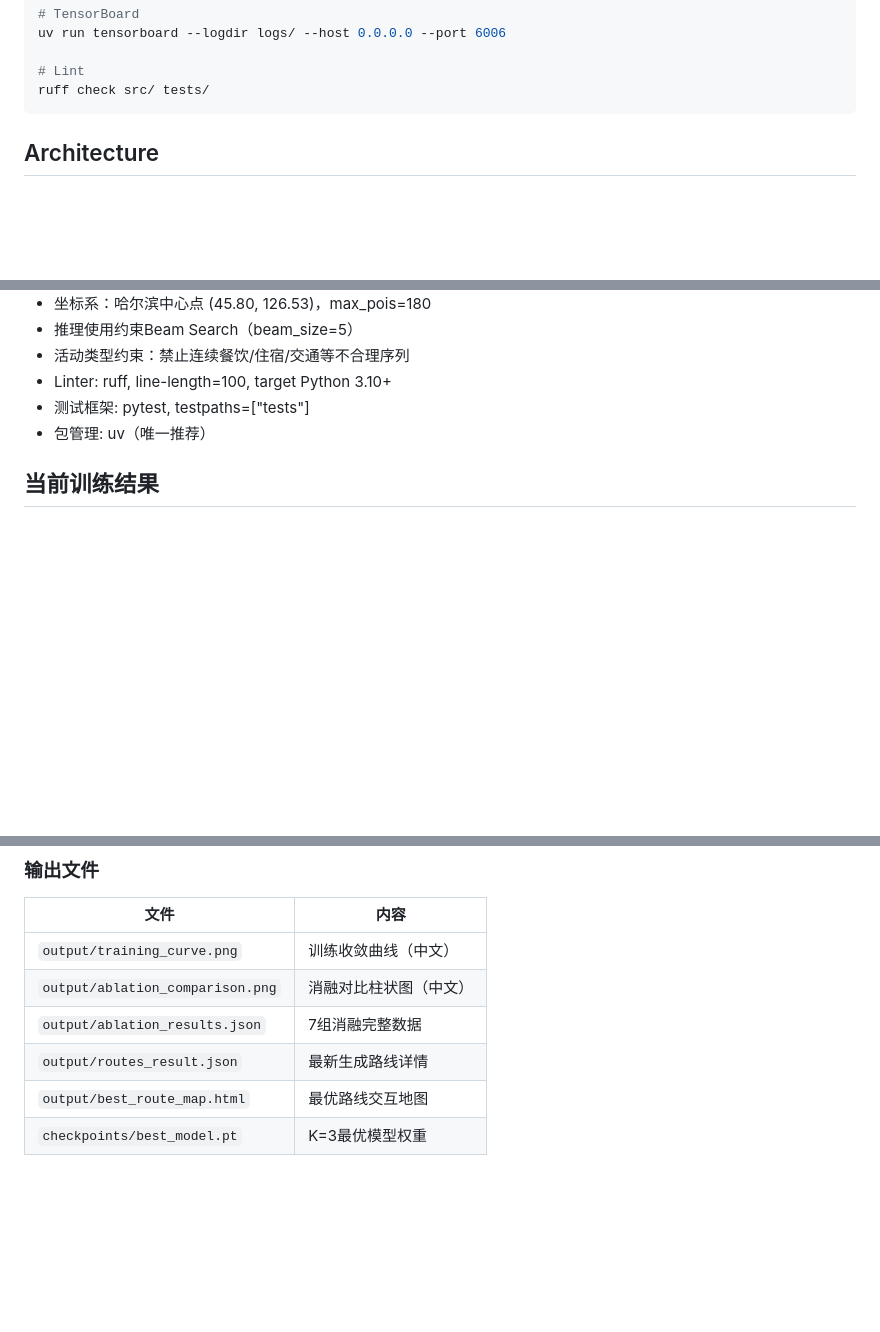
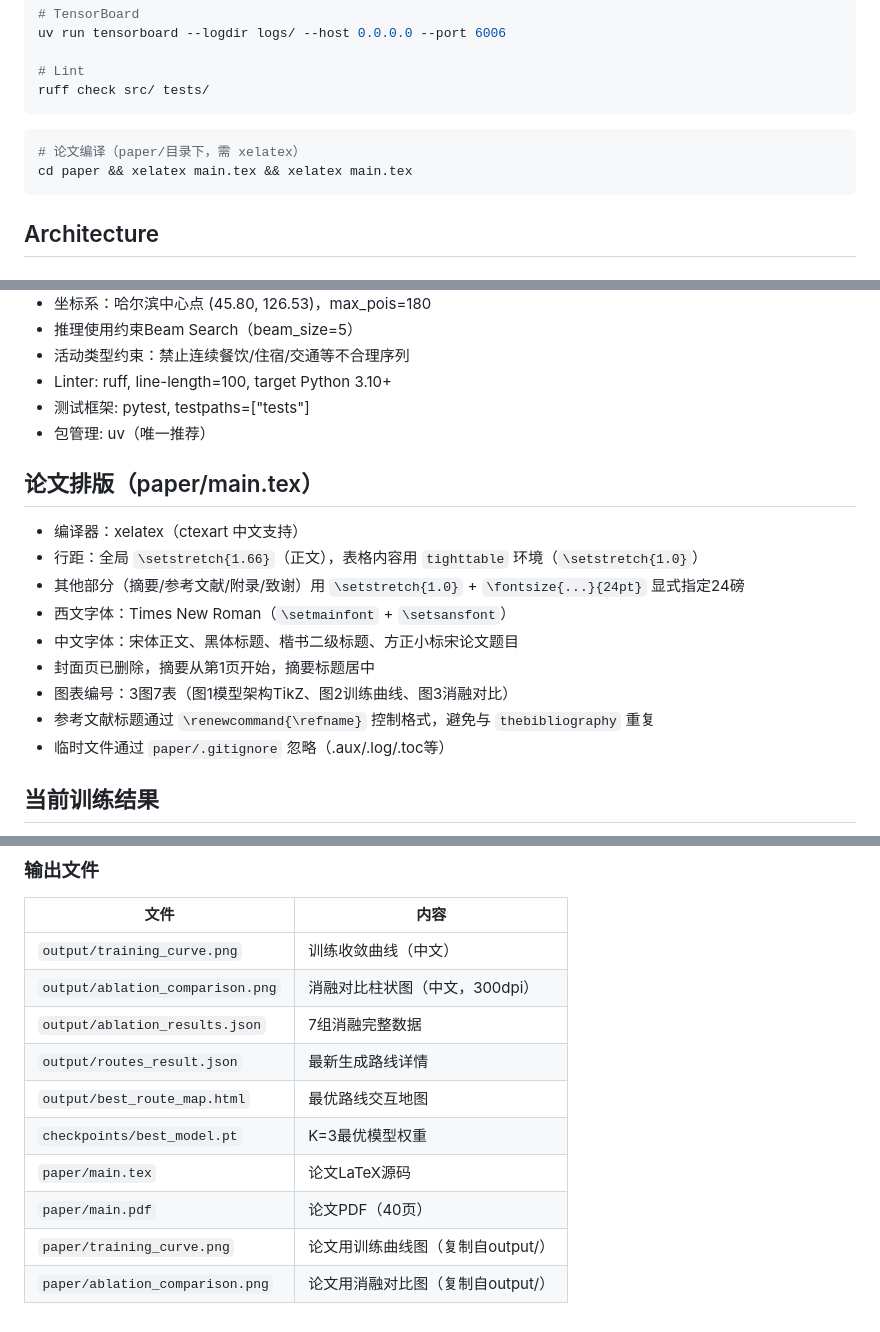
Before and after one commit to Zjrua/Harbin-route-planner, a Markdown page: CLAUDE.md, 3 parts joined by grey strips. Rendered like a GitHub page; blank space fills up the shorter version.

Commit message:
更新CLAUDE.md：添加论文排版约定、编译命令、输出文件清单

````diff
--- a/CLAUDE.md
+++ b/CLAUDE.md
@@ -38,6 +38,11 @@ uv run tensorboard --logdir logs/ --host 0.0.0.0 --port 6006
 
 # Lint
 ruff check src/ tests/
+```
+
+```bash
+# 论文编译（paper/目录下，需 xelatex）
+cd paper && xelatex main.tex && xelatex main.tex
 ```
 
 ## Architecture
@@ -178,6 +183,18 @@ HarbinRouteDataset → DataLoader (train/val/test)
 - 测试框架: pytest, testpaths=["tests"]
 - 包管理: uv（唯一推荐）
 
+## 论文排版（paper/main.tex）
+
+- 编译器：xelatex（ctexart 中文支持）
+- 行距：全局 `\setstretch{1.66}`（正文），表格内容用 `tighttable` 环境（`\setstretch{1.0}`）
+- 其他部分（摘要/参考文献/附录/致谢）用 `\setstretch{1.0}` + `\fontsize{...}{24pt}` 显式指定24磅
+- 西文字体：Times New Roman（`\setmainfont` + `\setsansfont`）
+- 中文字体：宋体正文、黑体标题、楷书二级标题、方正小标宋论文题目
+- 封面页已删除，摘要从第1页开始，摘要标题居中
+- 图表编号：3图7表（图1模型架构TikZ、图2训练曲线、图3消融对比）
+- 参考文献标题通过 `\renewcommand{\refname}` 控制格式，避免与 `thebibliography` 重复
+- 临时文件通过 `paper/.gitignore` 忽略（.aux/.log/.toc等）
+
 ## 当前训练结果
 
 - **数据规模：** 180个POI（景点60/住宿64/餐饮37/购物15/交通4），535条路线（165原始+370合成）
@@ -204,8 +221,12 @@ HarbinRouteDataset → DataLoader (train/val/test)
 | 文件 | 内容 |
 |------|------|
 | `output/training_curve.png` | 训练收敛曲线（中文） |
-| `output/ablation_comparison.png` | 消融对比柱状图（中文） |
+| `output/ablation_comparison.png` | 消融对比柱状图（中文，300dpi） |
 | `output/ablation_results.json` | 7组消融完整数据 |
 | `output/routes_result.json` | 最新生成路线详情 |
 | `output/best_route_map.html` | 最优路线交互地图 |
 | `checkpoints/best_model.pt` | K=3最优模型权重 |
+| `paper/main.tex` | 论文LaTeX源码 |
+| `paper/main.pdf` | 论文PDF（40页） |
+| `paper/training_curve.png` | 论文用训练曲线图（复制自output/） |
+| `paper/ablation_comparison.png` | 论文用消融对比图（复制自output/） |
````
